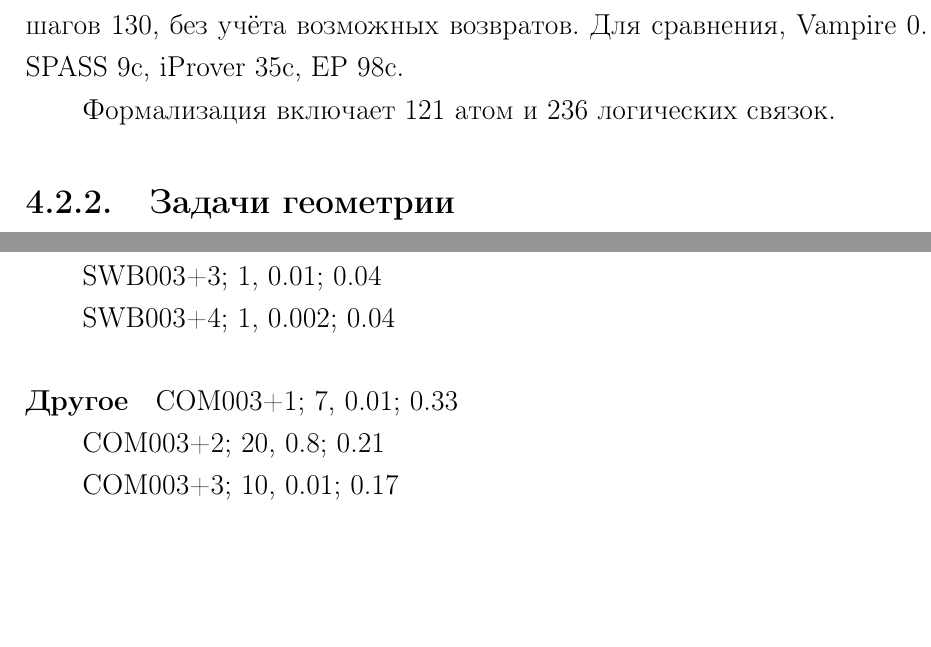
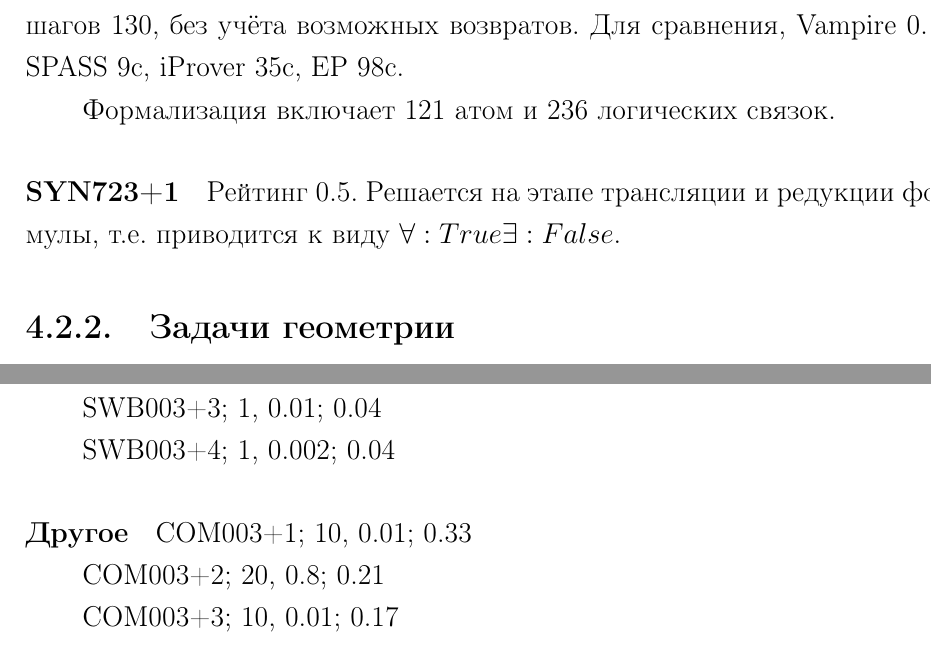
Before and after one commit to eugeneai/prisnif, a LaTeX thesis (brick/dis.tex, which reads brick/appendix.tex, brick/chapter4.tex): two parts of pages 84 and 107 of 118, joined at a grey line, cut so that both start at the same text, the shorter picture padded with empty space. Compiled offline with LaTeX, dvips and Ghostscript.

Commit message:
Мелочи

```diff
--- a/brick/appendix.tex
+++ b/brick/appendix.tex
@@ -426,7 +426,7 @@ SWB003+4; 1, 0.002; 0.04
 
 \paragraph{Другое}
 
-COM003+1; 7, 0.01; 0.33
+COM003+1; 10, 0.01; 0.33
 
 COM003+2; 20, 0.8; 0.21
 
--- a/brick/chapter4.tex
+++ b/brick/chapter4.tex
@@ -98,6 +96,11 @@ fof(church\_46\_18\_5,conjecture,\\
 Рейтинг 0.62. Время решения 0.4 секунды. Количество шагов 130, без учёта возможных возвратов. Для сравнения, Vampire 0.1с, SPASS 9с, iProver 35c, EP 98c.
 
 Формализация включает 121 атом и 236 логических связок.
+
+%SYN723+1; рейтинг 0.5; на этапе трансляции
+\paragraph{SYN723+1}
+Рейтинг 0.5. Решается на этапе трансляции и редукции формулы, т.е. приводится к виду $\forall: True \exists: False$.
+
 
 %LCL652+1.005
 %\paragraph{LCL652+1.005}
```
Also changed, not shown: brick/appendix.tex (1 more changed lines), brick/chapter4.tex (2 more changed lines), 1 other file.
